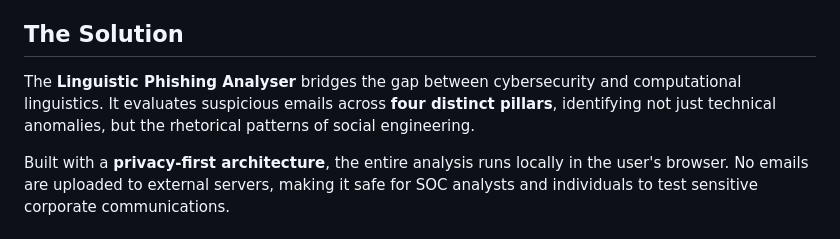
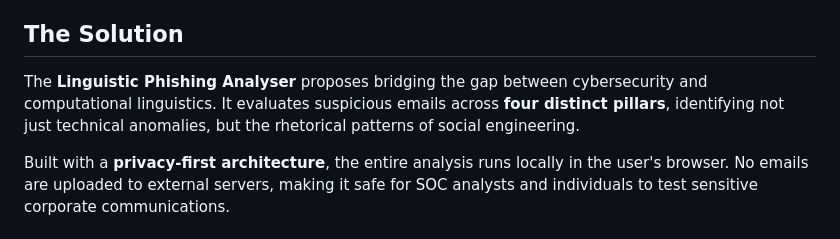
Before and after one commit to flaviapissarra/linguistic-phishing-analyser, a Markdown page: README.md, the part around the change. GitHub-like rendering.

Commit message:
Revise solution description in README
Rephrased the solution description for clarity.

```diff
--- a/README.md
+++ b/README.md
@@ -14,7 +14,7 @@
 Traditional phishing detectors rely heavily on technical indicators (IP reputation, domain age, SPF/DKIM). However, modern spear-phishing and Business Email Compromise (BEC) attacks often bypass these filters by using **sophisticated linguistic manipulation**—urgency, false authority, and psychological triggers—to trick the human recipient.
 
 ##  The Solution
-The **Linguistic Phishing Analyser** bridges the gap between cybersecurity and computational linguistics. It evaluates suspicious emails across **four distinct pillars**, identifying not just technical anomalies, but the rhetorical patterns of social engineering.
+The **Linguistic Phishing Analyser** proposes bridging the gap between cybersecurity and computational linguistics. It evaluates suspicious emails across **four distinct pillars**, identifying not just technical anomalies, but the rhetorical patterns of social engineering.
 
 Built with a **privacy-first architecture**, the entire analysis runs locally in the user's browser. No emails are uploaded to external servers, making it safe for SOC analysts and individuals to test sensitive corporate communications.
 
```
